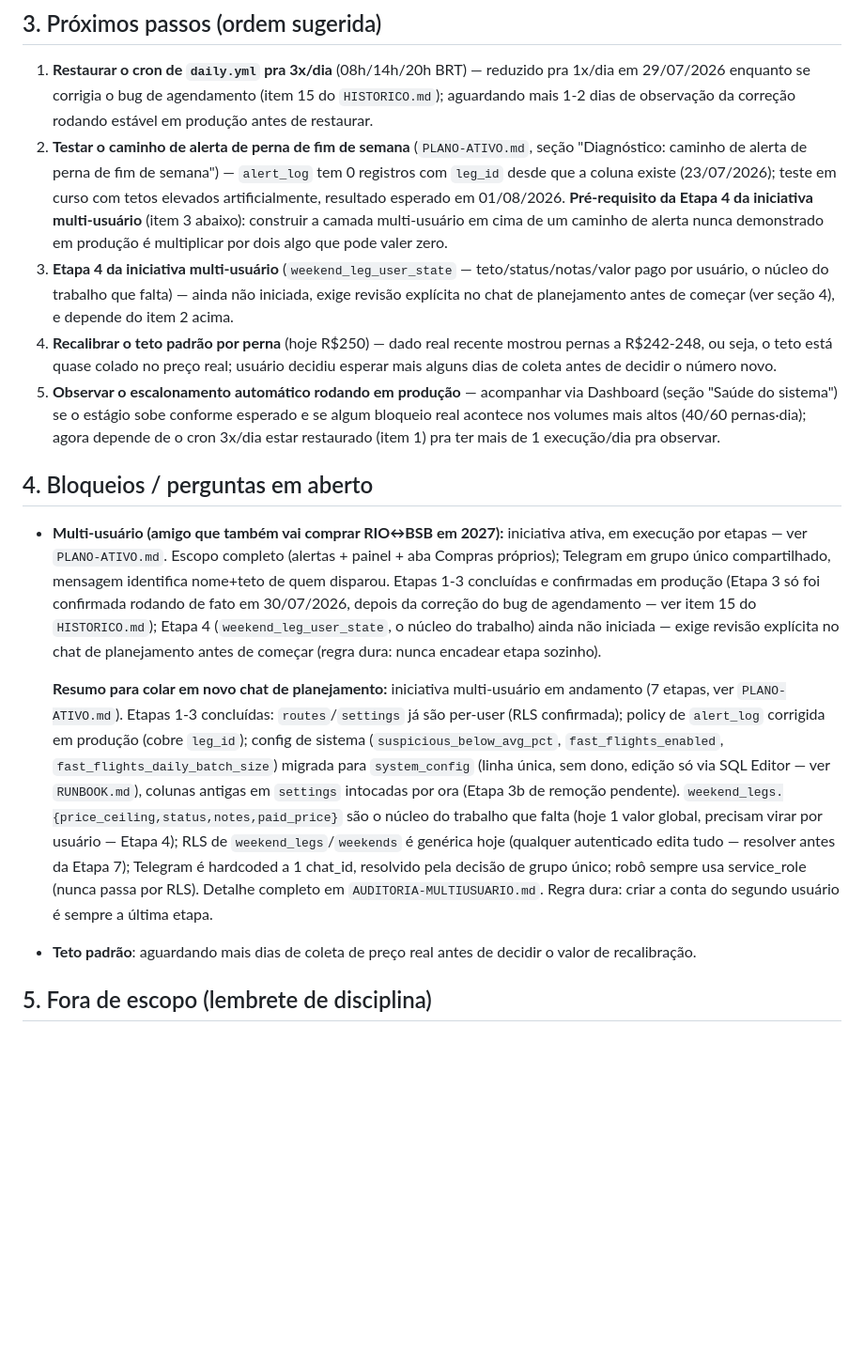
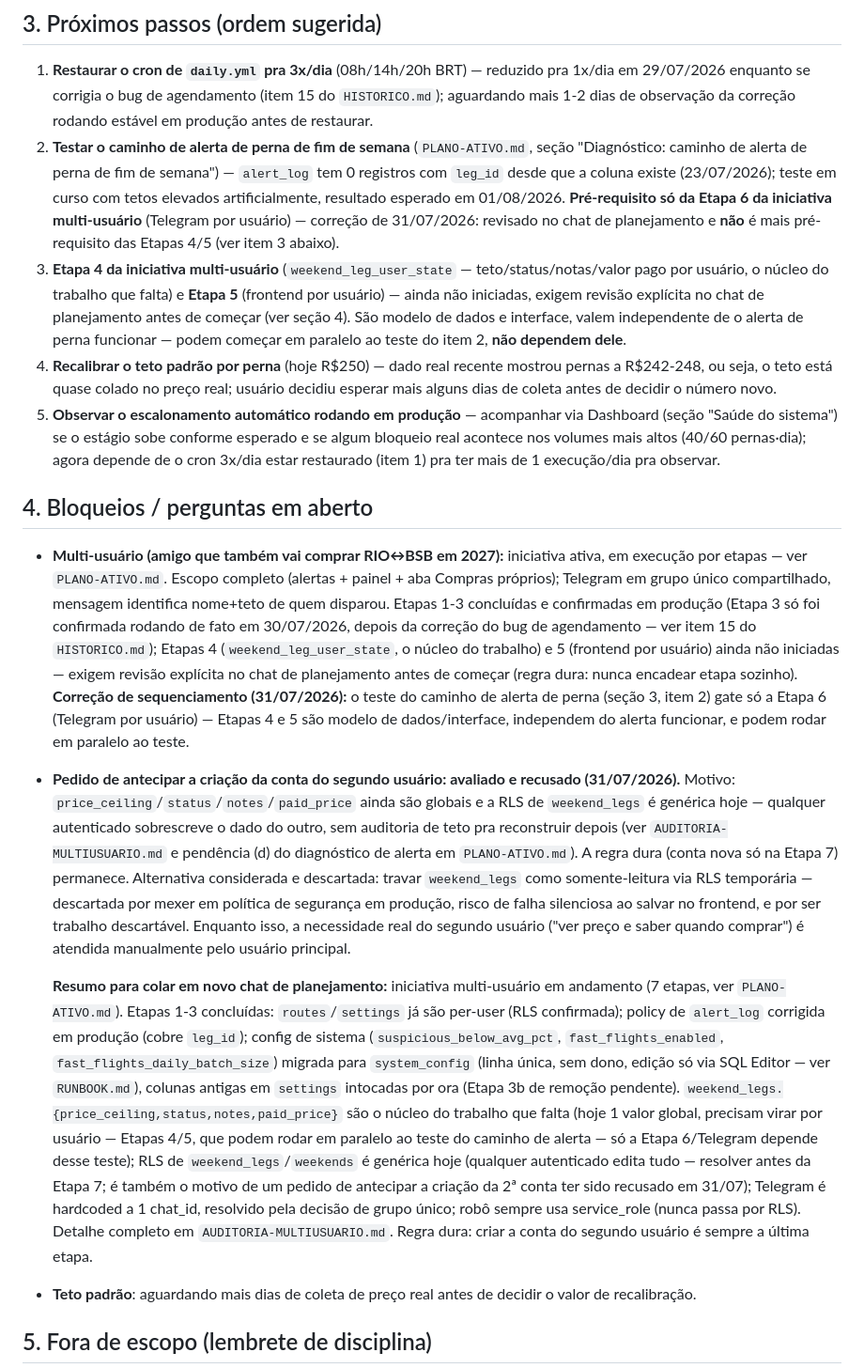
Before and after one commit to Eltoneap/flyiop, a Markdown page: STATE.md, the part around the change. Shown at 94% size. Drawn GitHub-style; blank space fills up the shorter version.

```diff
--- a/STATE.md
+++ b/STATE.md
@@ -30,16 +30,17 @@ FlyIop está em produção, monitorando 66 fins de semana (132 "pernas" ida/volt
 ## 3. Próximos passos (ordem sugerida)
 
 1. **Restaurar o cron de `daily.yml` pra 3x/dia** (08h/14h/20h BRT) — reduzido pra 1x/dia em 29/07/2026 enquanto se corrigia o bug de agendamento (item 15 do `HISTORICO.md`); aguardando mais 1-2 dias de observação da correção rodando estável em produção antes de restaurar.
-2. **Testar o caminho de alerta de perna de fim de semana** (`PLANO-ATIVO.md`, seção "Diagnóstico: caminho de alerta de perna de fim de semana") — `alert_log` tem 0 registros com `leg_id` desde que a coluna existe (23/07/2026); teste em curso com tetos elevados artificialmente, resultado esperado em 01/08/2026. **Pré-requisito da Etapa 4 da iniciativa multi-usuário** (item 3 abaixo): construir a camada multi-usuário em cima de um caminho de alerta nunca demonstrado em produção é multiplicar por dois algo que pode valer zero.
-3. **Etapa 4 da iniciativa multi-usuário** (`weekend_leg_user_state` — teto/status/notas/valor pago por usuário, o núcleo do trabalho que falta) — ainda não iniciada, exige revisão explícita no chat de planejamento antes de começar (ver seção 4), e depende do item 2 acima.
+2. **Testar o caminho de alerta de perna de fim de semana** (`PLANO-ATIVO.md`, seção "Diagnóstico: caminho de alerta de perna de fim de semana") — `alert_log` tem 0 registros com `leg_id` desde que a coluna existe (23/07/2026); teste em curso com tetos elevados artificialmente, resultado esperado em 01/08/2026. **Pré-requisito só da Etapa 6 da iniciativa multi-usuário** (Telegram por usuário) — correção de 31/07/2026: revisado no chat de planejamento e **não** é mais pré-requisito das Etapas 4/5 (ver item 3 abaixo).
+3. **Etapa 4 da iniciativa multi-usuário** (`weekend_leg_user_state` — teto/status/notas/valor pago por usuário, o núcleo do trabalho que falta) e **Etapa 5** (frontend por usuário) — ainda não iniciadas, exigem revisão explícita no chat de planejamento antes de começar (ver seção 4). São modelo de dados e interface, valem independente de o alerta de perna funcionar — podem começar em paralelo ao teste do item 2, **não dependem dele**.
 4. **Recalibrar o teto padrão por perna** (hoje R$250) — dado real recente mostrou pernas a R$242-248, ou seja, o teto está quase colado no preço real; usuário decidiu esperar mais alguns dias de coleta antes de decidir o número novo.
 5. **Observar o escalonamento automático rodando em produção** — acompanhar via Dashboard (seção "Saúde do sistema") se o estágio sobe conforme esperado e se algum bloqueio real acontece nos volumes mais altos (40/60 pernas·dia); agora depende de o cron 3x/dia estar restaurado (item 1) pra ter mais de 1 execução/dia pra observar.
 
 ## 4. Bloqueios / perguntas em aberto
 
-- **Multi-usuário (amigo que também vai comprar RIO↔BSB em 2027):** iniciativa ativa, em execução por etapas — ver `PLANO-ATIVO.md`. Escopo completo (alertas + painel + aba Compras próprios); Telegram em grupo único compartilhado, mensagem identifica nome+teto de quem disparou. Etapas 1-3 concluídas e confirmadas em produção (Etapa 3 só foi confirmada rodando de fato em 30/07/2026, depois da correção do bug de agendamento — ver item 15 do `HISTORICO.md`); Etapa 4 (`weekend_leg_user_state`, o núcleo do trabalho) ainda não iniciada — exige revisão explícita no chat de planejamento antes de começar (regra dura: nunca encadear etapa sozinho).
+- **Multi-usuário (amigo que também vai comprar RIO↔BSB em 2027):** iniciativa ativa, em execução por etapas — ver `PLANO-ATIVO.md`. Escopo completo (alertas + painel + aba Compras próprios); Telegram em grupo único compartilhado, mensagem identifica nome+teto de quem disparou. Etapas 1-3 concluídas e confirmadas em produção (Etapa 3 só foi confirmada rodando de fato em 30/07/2026, depois da correção do bug de agendamento — ver item 15 do `HISTORICO.md`); Etapas 4 (`weekend_leg_user_state`, o núcleo do trabalho) e 5 (frontend por usuário) ainda não iniciadas — exigem revisão explícita no chat de planejamento antes de começar (regra dura: nunca encadear etapa sozinho). **Correção de sequenciamento (31/07/2026):** o teste do caminho de alerta de perna (seção 3, item 2) gate só a Etapa 6 (Telegram por usuário) — Etapas 4 e 5 são modelo de dados/interface, independem do alerta funcionar, e podem rodar em paralelo ao teste.
+- **Pedido de antecipar a criação da conta do segundo usuário: avaliado e recusado (31/07/2026).** Motivo: `price_ceiling`/`status`/`notes`/`paid_price` ainda são globais e a RLS de `weekend_legs` é genérica hoje — qualquer autenticado sobrescreve o dado do outro, sem auditoria de teto pra reconstruir depois (ver `AUDITORIA-MULTIUSUARIO.md` e pendência (d) do diagnóstico de alerta em `PLANO-ATIVO.md`). A regra dura (conta nova só na Etapa 7) permanece. Alternativa considerada e descartada: travar `weekend_legs` como somente-leitura via RLS temporária — descartada por mexer em política de segurança em produção, risco de falha silenciosa ao salvar no frontend, e por ser trabalho descartável. Enquanto isso, a necessidade real do segundo usuário ("ver preço e saber quando comprar") é atendida manualmente pelo usuário principal.
 
-  **Resumo para colar em novo chat de planejamento:** iniciativa multi-usuário em andamento (7 etapas, ver `PLANO-ATIVO.md`). Etapas 1-3 concluídas: `routes`/`settings` já são per-user (RLS confirmada); policy de `alert_log` corrigida em produção (cobre `leg_id`); config de sistema (`suspicious_below_avg_pct`, `fast_flights_enabled`, `fast_flights_daily_batch_size`) migrada para `system_config` (linha única, sem dono, edição só via SQL Editor — ver `RUNBOOK.md`), colunas antigas em `settings` intocadas por ora (Etapa 3b de remoção pendente). `weekend_legs.{price_ceiling,status,notes,paid_price}` são o núcleo do trabalho que falta (hoje 1 valor global, precisam virar por usuário — Etapa 4); RLS de `weekend_legs`/`weekends` é genérica hoje (qualquer autenticado edita tudo — resolver antes da Etapa 7); Telegram é hardcoded a 1 chat_id, resolvido pela decisão de grupo único; robô sempre usa service_role (nunca passa por RLS). Detalhe completo em `AUDITORIA-MULTIUSUARIO.md`. Regra dura: criar a conta do segundo usuário é sempre a última etapa.
+  **Resumo para colar em novo chat de planejamento:** iniciativa multi-usuário em andamento (7 etapas, ver `PLANO-ATIVO.md`). Etapas 1-3 concluídas: `routes`/`settings` já são per-user (RLS confirmada); policy de `alert_log` corrigida em produção (cobre `leg_id`); config de sistema (`suspicious_below_avg_pct`, `fast_flights_enabled`, `fast_flights_daily_batch_size`) migrada para `system_config` (linha única, sem dono, edição só via SQL Editor — ver `RUNBOOK.md`), colunas antigas em `settings` intocadas por ora (Etapa 3b de remoção pendente). `weekend_legs.{price_ceiling,status,notes,paid_price}` são o núcleo do trabalho que falta (hoje 1 valor global, precisam virar por usuário — Etapas 4/5, que podem rodar em paralelo ao teste do caminho de alerta — só a Etapa 6/Telegram depende desse teste); RLS de `weekend_legs`/`weekends` é genérica hoje (qualquer autenticado edita tudo — resolver antes da Etapa 7; é também o motivo de um pedido de antecipar a criação da 2ª conta ter sido recusado em 31/07); Telegram é hardcoded a 1 chat_id, resolvido pela decisão de grupo único; robô sempre usa service_role (nunca passa por RLS). Detalhe completo em `AUDITORIA-MULTIUSUARIO.md`. Regra dura: criar a conta do segundo usuário é sempre a última etapa.
 - **Teto padrão**: aguardando mais dias de coleta de preço real antes de decidir o valor de recalibração.
 
 ## 5. Fora de escopo (lembrete de disciplina)
```
Also changed, not shown: PLANO-ATIVO.md (+28 -1 lines).
